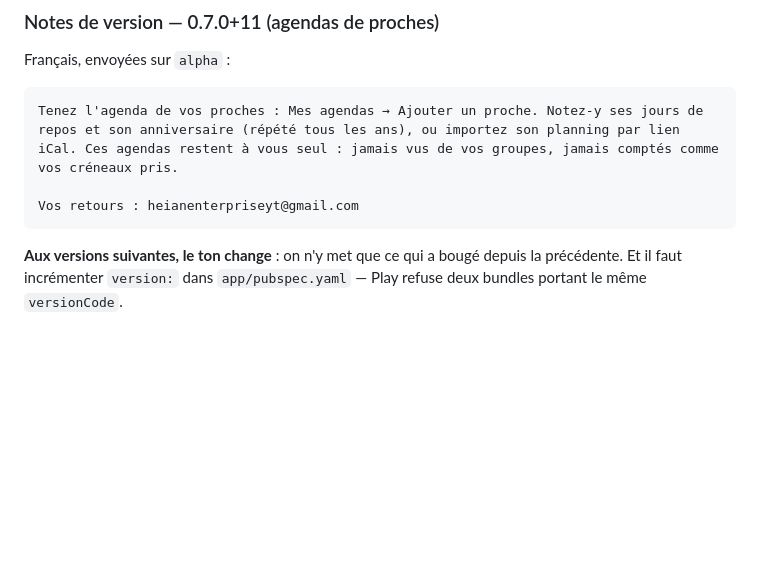
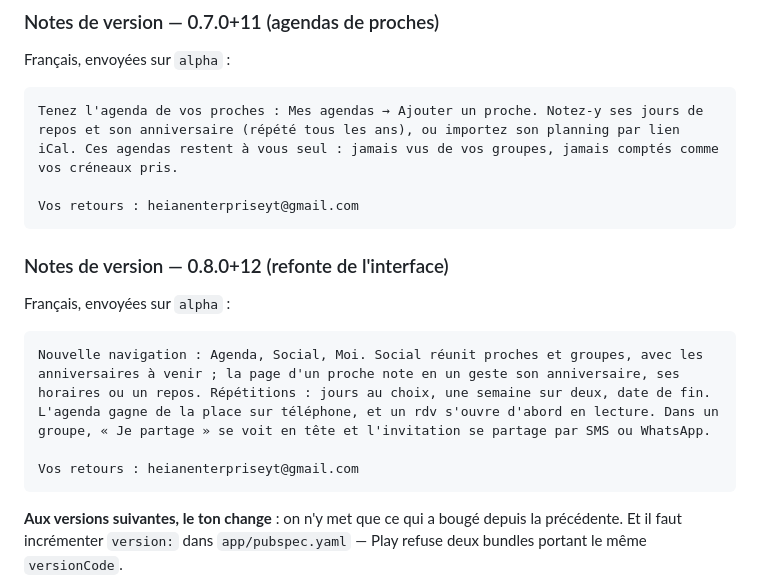
Before and after one commit to Lelio88/Agora, a Markdown page: app/store/README.md, the part around the change. Drawn GitHub-style; blank space fills up the shorter version.

Commit message:
docs(store): notes de version 0.8.0+12 (refonte de l'interface), publiée sur alpha

````diff
--- a/app/store/README.md
+++ b/app/store/README.md
@@ -272,6 +272,16 @@ Tenez l'agenda de vos proches : Mes agendas → Ajouter un proche. Notez-y ses j
 Vos retours : heianenterpriseyt@gmail.com
 ```
 
+### Notes de version — 0.8.0+12 (refonte de l'interface)
+
+Français, envoyées sur `alpha` :
+
+```
+Nouvelle navigation : Agenda, Social, Moi. Social réunit proches et groupes, avec les anniversaires à venir ; la page d'un proche note en un geste son anniversaire, ses horaires ou un repos. Répétitions : jours au choix, une semaine sur deux, date de fin. L'agenda gagne de la place sur téléphone, et un rdv s'ouvre d'abord en lecture. Dans un groupe, « Je partage » se voit en tête et l'invitation se partage par SMS ou WhatsApp.
+
+Vos retours : heianenterpriseyt@gmail.com
+```
+
 **Aux versions suivantes, le ton change** : on n'y met que ce qui a bougé
 depuis la précédente. Et il faut incrémenter `version:` dans
 `app/pubspec.yaml` — Play refuse deux bundles portant le même `versionCode`.
````
